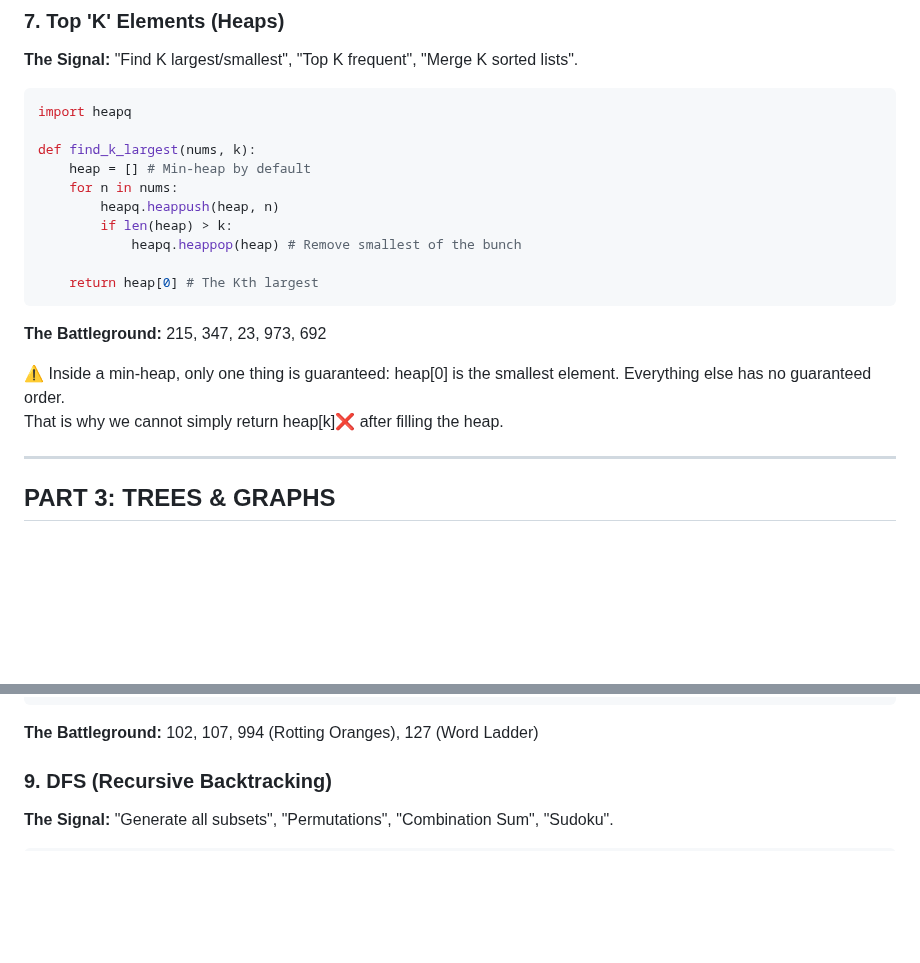
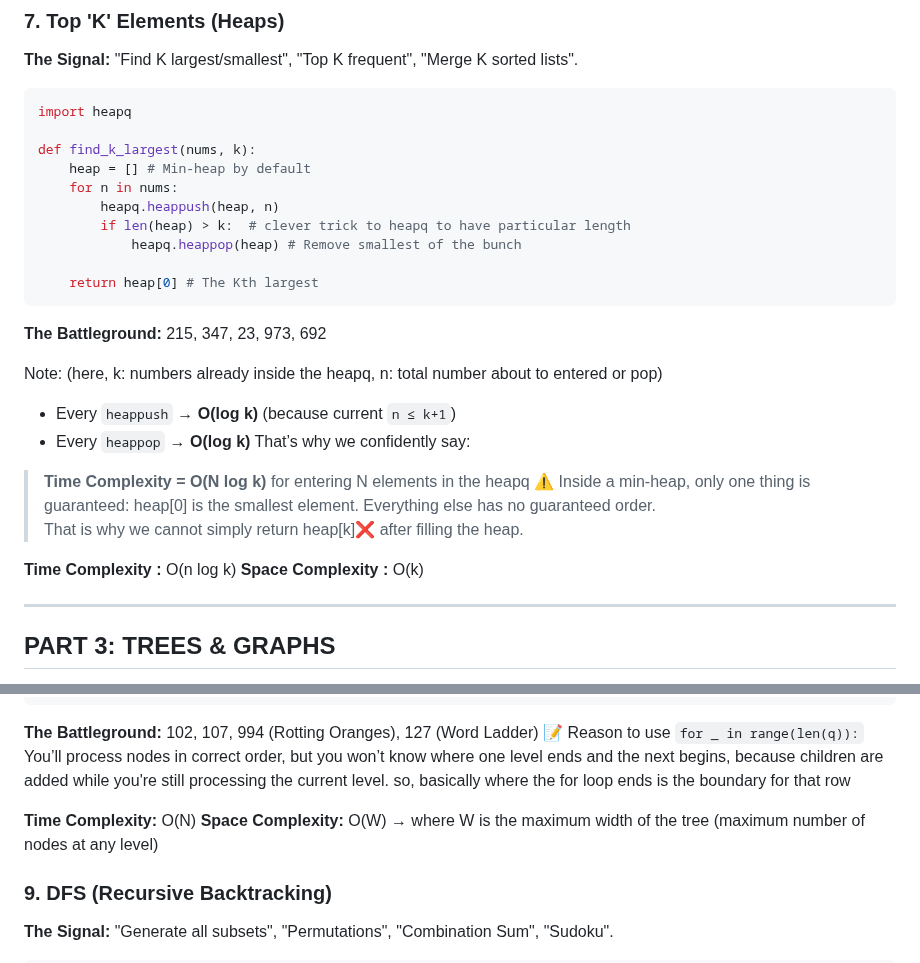
Before and after one commit to rushabhT3/books-and-notes, a Markdown page: patterns/GEMINI_GOOGLE.md, 2 parts joined by grey strips. Rendered like a GitHub page; blank space fills up the shorter version.

Commit message:
upto 8 tc and sc added

````diff
--- a/patterns/GEMINI_GOOGLE.md
+++ b/patterns/GEMINI_GOOGLE.md
@@ -197,15 +197,24 @@ def find_k_largest(nums, k):
     heap = [] # Min-heap by default
     for n in nums:
         heapq.heappush(heap, n)
-        if len(heap) > k:
+        if len(heap) > k:  # clever trick to heapq to have particular length
             heapq.heappop(heap) # Remove smallest of the bunch
 
     return heap[0] # The Kth largest
 ```
 **The Battleground:** 215, 347, 23, 973, 692
 
+Note:
+(here, k: numbers already inside the heapq, n: total number about to entered or pop)
+- Every `heappush` → **O(log k)**   (because current `n ≤ k+1`)
+- Every `heappop`  → **O(log k)**
+That’s why we confidently say:
+> **Time Complexity = O(N log k)** for entering N elements in the heapq
 ⚠️ Inside a min-heap, only one thing is guaranteed: heap[0] is the smallest element. Everything else has no guaranteed order.
 That is why we cannot simply return heap[k]❌ after filling the heap.
+
+**Time Complexity  :** O(n log k)
+**Space Complexity :** O(k)
 
 ---
 
@@ -233,6 +242,12 @@ def bfs(root):
     return result
 ```
 **The Battleground:** 102, 107, 994 (Rotting Oranges), 127 (Word Ladder)
+📝 Reason to use `for _ in range(len(q)):`
+You’ll process nodes in correct order, but you won’t know where one level ends and the next begins, because children are added while you're still processing the current level.
+so, basically where the for loop ends is the boundary for that row
+
+**Time Complexity:** O(N)
+**Space Complexity:** O(W) → where W is the maximum width of the tree (maximum number of nodes at any level)
 
 ### 9. DFS (Recursive Backtracking)
 **The Signal:** "Generate all subsets", "Permutations", "Combination Sum", "Sudoku".
````
